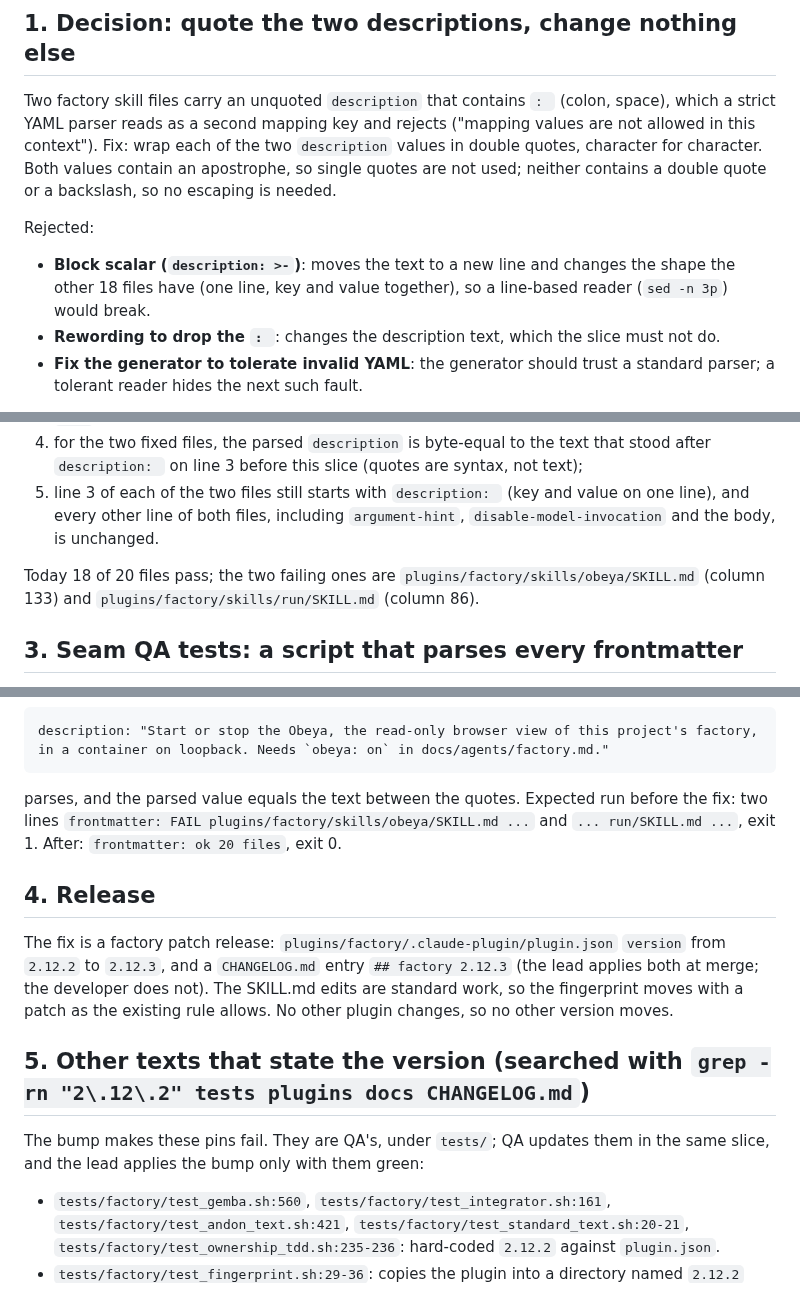
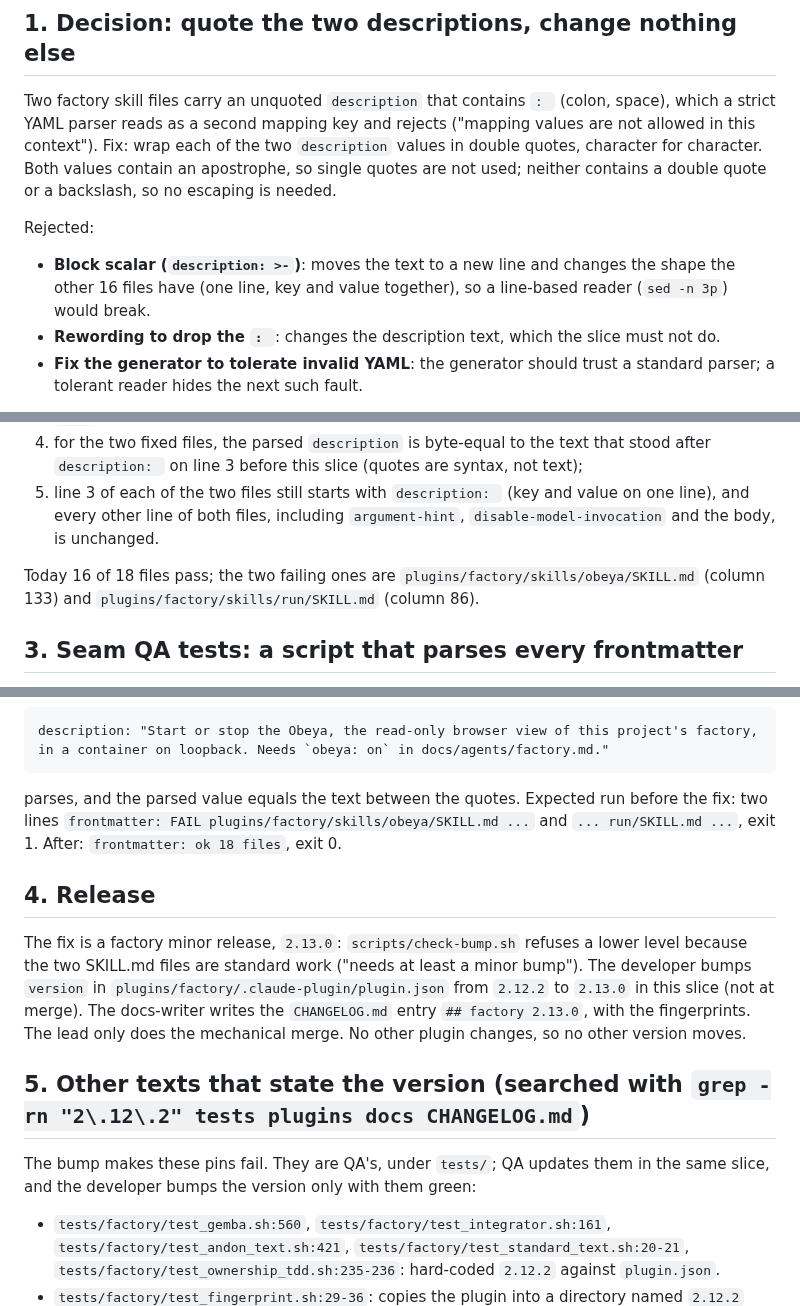
Before and after one commit to WimSuenens/agent-plugins, a Markdown page: contracts/168-skill-frontmatter.md, 3 parts joined by grey strips. Rendered like a GitHub page.

Commit message:
#168 architect: correct release level and file count
Co-Authored-By: Claude Sonnet 5.5 <noreply@anthropic.com>

````diff
--- a/contracts/168-skill-frontmatter.md
+++ b/contracts/168-skill-frontmatter.md
@@ -16,7 +16,7 @@ Two factory skill files carry an unquoted `description` that contains `: ` (colo
 
 Rejected:
 
-- **Block scalar (`description: >-`)**: moves the text to a new line and changes the shape the other 18 files have (one line, key and value together), so a line-based reader (`sed -n 3p`) would break.
+- **Block scalar (`description: >-`)**: moves the text to a new line and changes the shape the other 16 files have (one line, key and value together), so a line-based reader (`sed -n 3p`) would break.
 - **Rewording to drop the `: `**: changes the description text, which the slice must not do.
 - **Fix the generator to tolerate invalid YAML**: the generator should trust a standard parser; a tolerant reader hides the next such fault.
 
@@ -32,7 +32,7 @@ The frontmatter is the text between the first line `---` and the next line `---`
 4. for the two fixed files, the parsed `description` is byte-equal to the text that stood after `description: ` on line 3 before this slice (quotes are syntax, not text);
 5. line 3 of each of the two files still starts with `description: ` (key and value on one line), and every other line of both files, including `argument-hint`, `disable-model-invocation` and the body, is unchanged.
 
-Today 18 of 20 files pass; the two failing ones are `plugins/factory/skills/obeya/SKILL.md` (column 133) and `plugins/factory/skills/run/SKILL.md` (column 86).
+Today 16 of 18 files pass; the two failing ones are `plugins/factory/skills/obeya/SKILL.md` (column 133) and `plugins/factory/skills/run/SKILL.md` (column 86).
 
 ## 3. Seam QA tests: a script that parses every frontmatter
 
@@ -56,15 +56,15 @@ fails with `mapping values are not allowed in this context at line 2 column 133`
 description: "Start or stop the Obeya, the read-only browser view of this project's factory, in a container on loopback. Needs `obeya: on` in docs/agents/factory.md."
 ```
 
-parses, and the parsed value equals the text between the quotes. Expected run before the fix: two lines `frontmatter: FAIL plugins/factory/skills/obeya/SKILL.md ...` and `... run/SKILL.md ...`, exit 1. After: `frontmatter: ok 20 files`, exit 0.
+parses, and the parsed value equals the text between the quotes. Expected run before the fix: two lines `frontmatter: FAIL plugins/factory/skills/obeya/SKILL.md ...` and `... run/SKILL.md ...`, exit 1. After: `frontmatter: ok 18 files`, exit 0.
 
 ## 4. Release
 
-The fix is a factory patch release: `plugins/factory/.claude-plugin/plugin.json` `version` from `2.12.2` to `2.12.3`, and a `CHANGELOG.md` entry `## factory 2.12.3` (the lead applies both at merge; the developer does not). The SKILL.md edits are standard work, so the fingerprint moves with a patch as the existing rule allows. No other plugin changes, so no other version moves.
+The fix is a factory minor release, `2.13.0`: `scripts/check-bump.sh` refuses a lower level because the two SKILL.md files are standard work ("needs at least a minor bump"). The developer bumps `version` in `plugins/factory/.claude-plugin/plugin.json` from `2.12.2` to `2.13.0` in this slice (not at merge). The docs-writer writes the `CHANGELOG.md` entry `## factory 2.13.0`, with the fingerprints. The lead only does the mechanical merge. No other plugin changes, so no other version moves.
 
 ## 5. Other texts that state the version (searched with `grep -rn "2\.12\.2" tests plugins docs CHANGELOG.md`)
 
-The bump makes these pins fail. They are QA's, under `tests/`; QA updates them in the same slice, and the lead applies the bump only with them green:
+The bump makes these pins fail. They are QA's, under `tests/`; QA updates them in the same slice, and the developer bumps the version only with them green:
 
 - `tests/factory/test_gemba.sh:560`, `tests/factory/test_integrator.sh:161`, `tests/factory/test_andon_text.sh:421`, `tests/factory/test_standard_text.sh:20-21`, `tests/factory/test_ownership_tdd.sh:235-236`: hard-coded `2.12.2` against `plugin.json`.
 - `tests/factory/test_fingerprint.sh:29-36`: copies the plugin into a directory named `2.12.2` and expects `release: 2.12.2`; the expected release must follow `plugin.json` (the directory name is a fixture and may stay).
````
Also changed, not shown: other parts of contracts/168-skill-frontmatter.md (+1 -1 lines).
